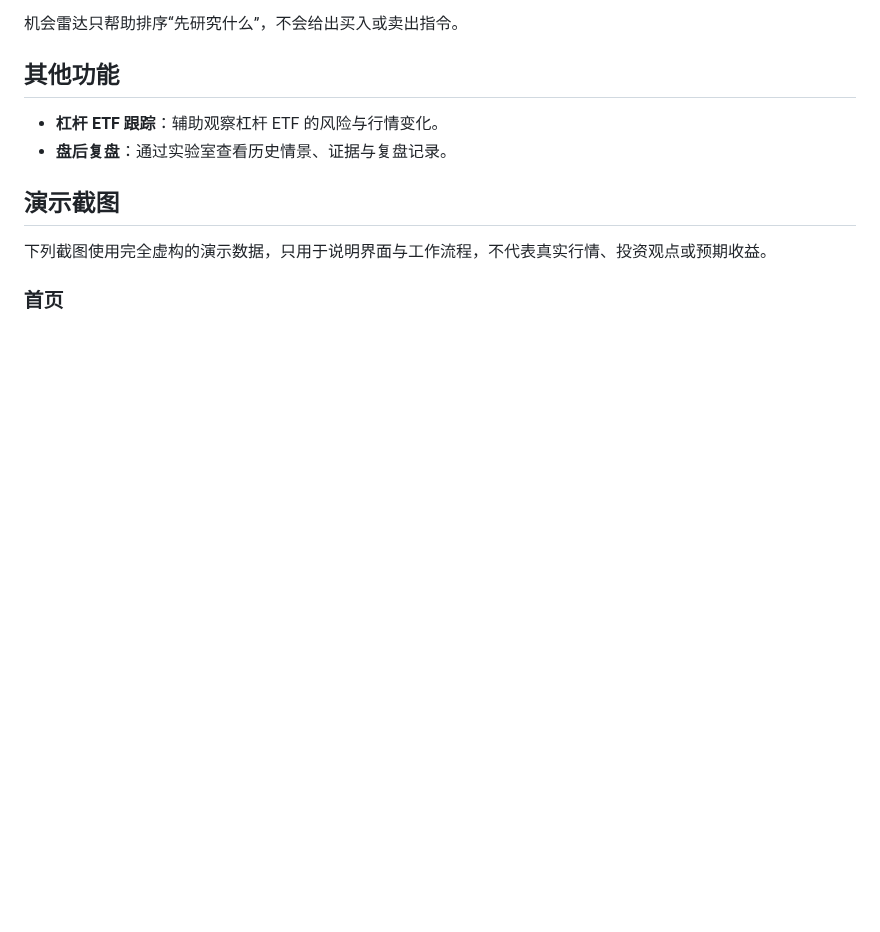
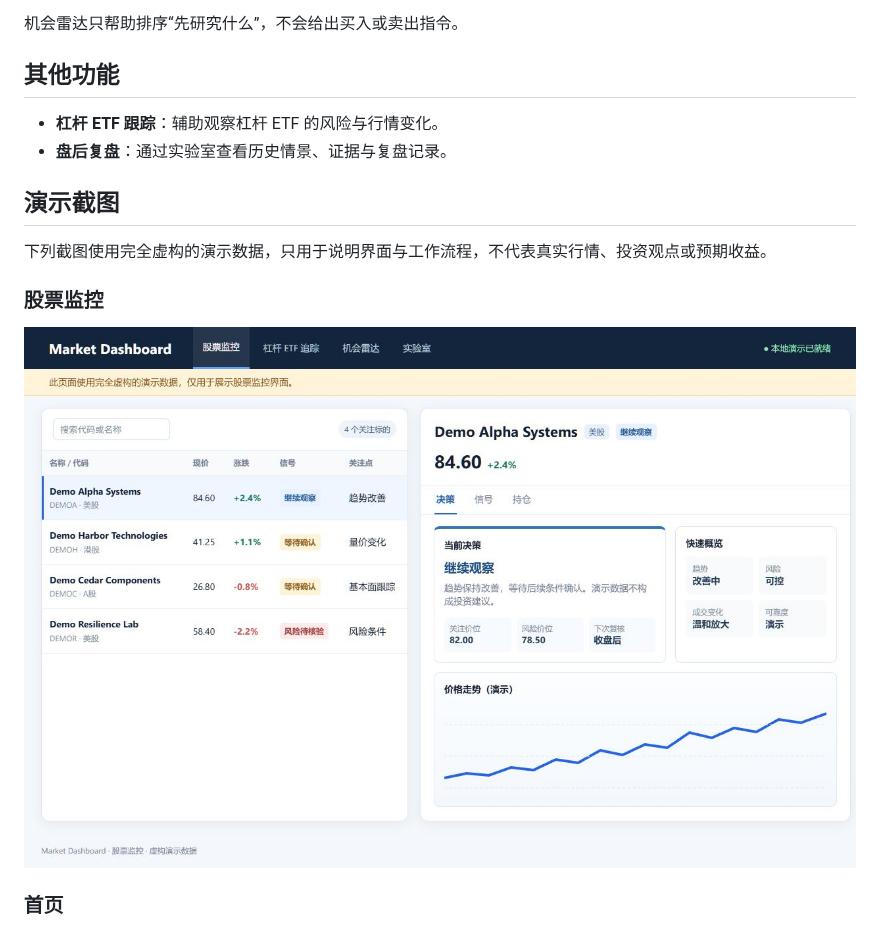
Before and after one commit to LinSS93/market-dashboard, a Markdown page: README.md, the part around the change. Drawn GitHub-style; pictures changed too: docs/images/stock-monitoring.png (added); blank space fills up the shorter version.

```diff
--- a/README.md
+++ b/README.md
@@ -34,6 +34,10 @@ Market Dashboard 是一个帮助个人投资者整理信息、跟踪自选股并
 
 下列截图使用完全虚构的演示数据，只用于说明界面与工作流程，不代表真实行情、投资观点或预期收益。
 
+### 股票监控
+
+![股票监控界面（演示数据）](docs/images/stock-monitoring.png)
+
 ### 首页
 
 ![Market Dashboard 首页](docs/images/home-local-first.png)
```
Also changed, not shown: docs/images/README.md (+1 -0 lines).
